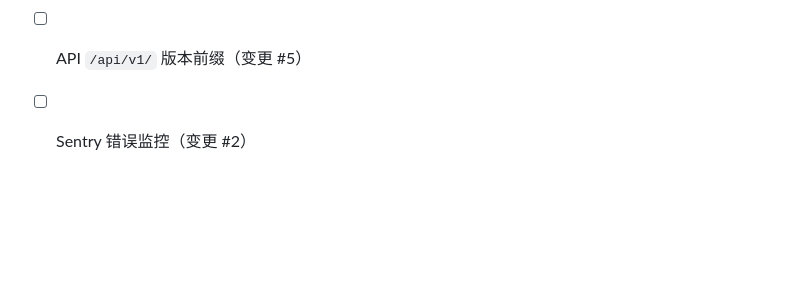
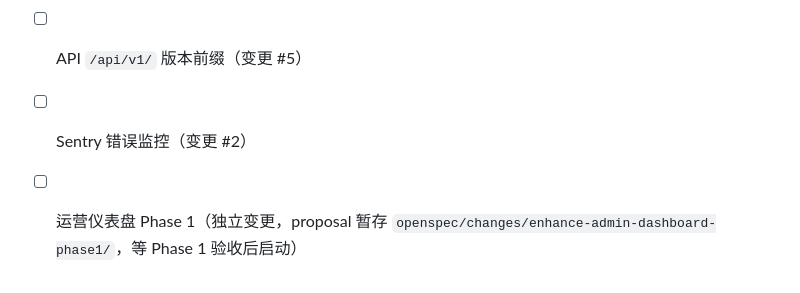
Before and after one commit to tlbfpx/pickler, a Markdown page: docs/RUNBOOK.md, the part around the change. GitHub-like rendering; blank space fills up the shorter version.

Commit message:
docs(runbook): 附录 D 补充运营仪表盘 Phase 1 引用
将 `openspec/changes/enhance-admin-dashboard-phase1/`（DEFERRED）纳入 Phase 2 待办清单，
便于客户验收后在同一处查看所有 Phase 2 候选工作。

```diff
--- a/docs/RUNBOOK.md
+++ b/docs/RUNBOOK.md
@@ -1115,3 +1115,4 @@ sudo nginx -t && sudo systemctl reload nginx
 - [ ] K8s Helm chart（独立变更）
 - [ ] API `/api/v1/` 版本前缀（变更 #5）
 - [ ] Sentry 错误监控（变更 #2）
+- [ ] 运营仪表盘 Phase 1（独立变更，proposal 暂存 `openspec/changes/enhance-admin-dashboard-phase1/`，等 Phase 1 验收后启动）
```
